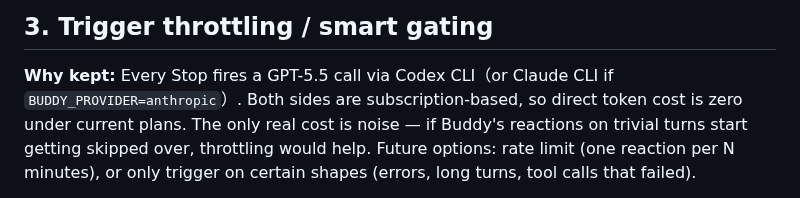
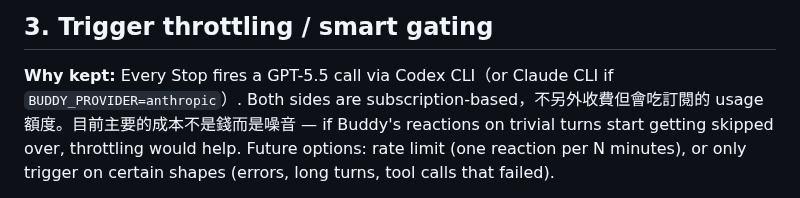
Before and after one commit to shihchengwei-lab/masters-nudge, a Markdown page: ROADMAP.md, the part around the change. Drawn GitHub-style.

```diff
--- a/ROADMAP.md
+++ b/ROADMAP.md
@@ -32,8 +32,8 @@ possible.
 ## 3. Trigger throttling / smart gating
 
 **Why kept:** Every Stop fires a GPT-5.5 call via Codex CLI（or Claude CLI if
-`BUDDY_PROVIDER=anthropic`）. Both sides are subscription-based, so direct
-token cost is zero under current plans. The only real cost is noise — if
+`BUDDY_PROVIDER=anthropic`）. Both sides are subscription-based，不另外收費但會吃訂閱的 usage
+額度。目前主要的成本不是錢而是噪音 — if
 Buddy's reactions on trivial turns start getting skipped over, throttling
 would help. Future options: rate limit (one reaction per N minutes), or only
 trigger on certain shapes (errors, long turns, tool calls that failed).
```
Also changed, not shown: README.md (+7 -3 lines), cinder_screenshot.png (added), 2 other files.
